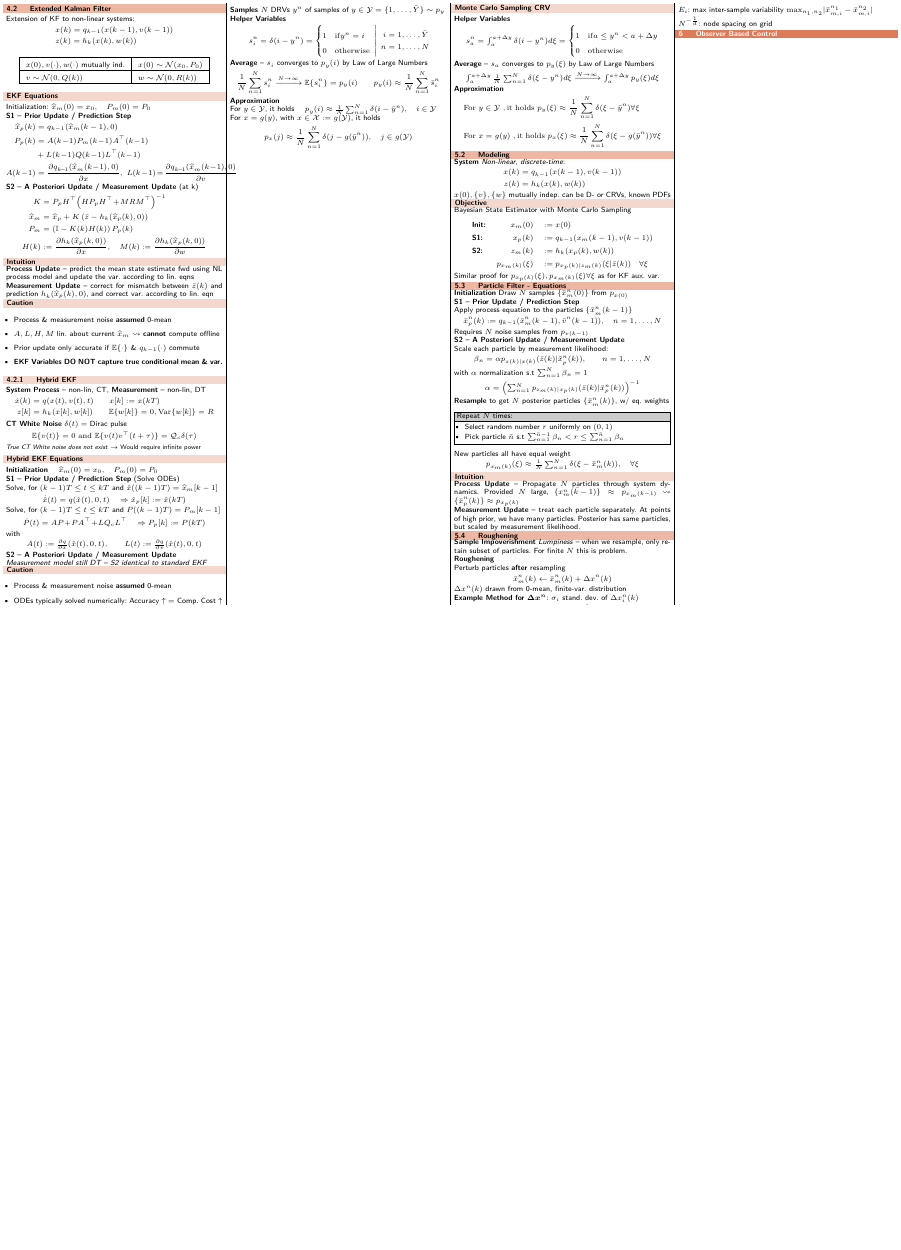
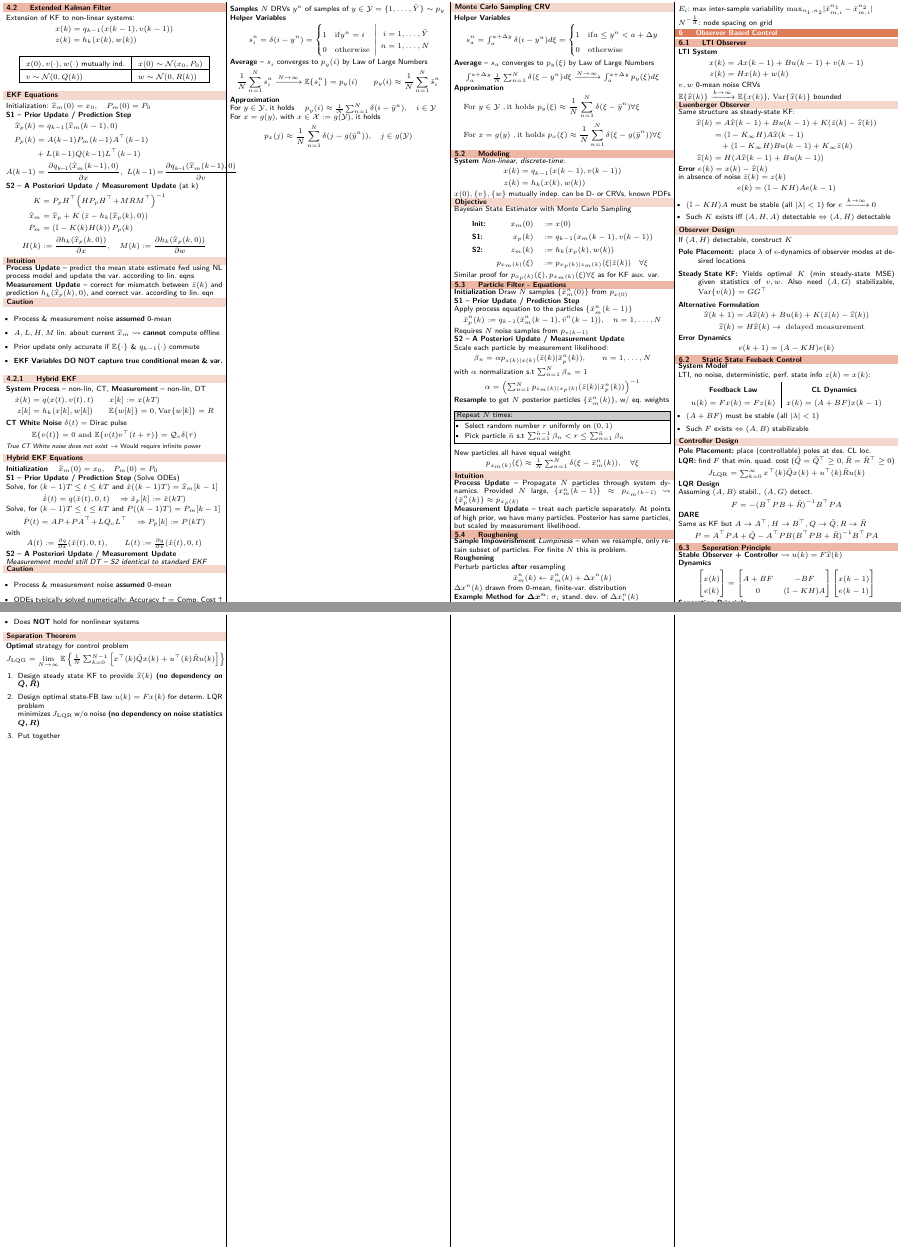
Before and after one commit to fabiobhl/summaries, a LaTeX document (main.tex, which reads Observer_Based_Control/LTI_Observer.tex, Observer_Based_Control/Separation_Principle.tex, Observer_Based_Control/Static_State_Feedback_Control.tex): part of page 3 of 3 before the commit and two parts of pages 3 and 4 of 4 after it, the two joined at a grey line, cut so that both start at the same text, the shorter picture padded with empty space. Compiled offline with pdfLaTeX.

Commit message:
added observer based control chapter

```diff
--- /dev/null
+++ b/Observer_Based_Control/LTI_Observer.tex
@@ -0,0 +1,42 @@
+\subsection{LTI Observer}
+\textbf{LTI System}
+\begin{align*}
+    x(k) &= A x(k-1) + B u(k-1) + v(k-1) \\
+    z(k) &= H x(k) + w(k)
+\end{align*}
+$v, w$ 0-mean noise CRVs\\
+$\mathbb{E}\{\widehat{x}(k)\} \xrightarrow{k\to\infty} \mathbb{E}\{x(k)\}$, $\mathrm{Var}\{\widehat{x}(k)\}$ bounded
+\smallsectionbox{Luenberger Observer}
+Same structure as steady-state KF:
+\begin{align*}
+    \widehat{x}(k) &= A \widehat{x}(k-1) + B u (k-1) + K (\bar{z}(k) - \widehat{z}(k)) \\
+    &= ({ \mathbb{I} - K_\infty H}) A \widehat{x}(k-1)\\
+    & \quad + ({ \mathbb{I} - K_\infty H})Bu(k-1) + K_\infty \bar{z}(k) \\
+    \widehat{z}(k) &= H(A \widehat{x}(k-1) + Bu(k-1))
+\end{align*}
+\textbf{Error} $e(k) = x(k) - \widehat{x}(k)$ \\
+in absence of noise $\bar{z}(k) = z(k)$
+\begin{align*}
+    e(k) = (\mathbb{I}-KH)A e(k-1)
+\end{align*}
+\begin{itemize}[leftmargin=1em]
+    \item $(\mathbb{I}-KH)A$ must be stable (all $\lvert\lambda\rvert < 1$) for $e\xrightarrow{k\to\infty}0$
+    \item Such $K$ exists iff $(A,H,A)$ detectable $\Leftrightarrow$ $(A,H)$ detectable
+\end{itemize}
+
+\smallsectionbox{Observer Design}
+If $(A,H)$ detectable, construct $K$
+\begin{description}
+    \item[Pole Placement:] place $\lambda$ of $e$-dynamics of observer modes at desired locations
+    \item[Steady State KF:] Yields optimal $K$ (min steady-state MSE) given statistics of $v,w$.
+    Also need $(A,G)$ stabilizable, $\mathrm{Var}\{v(k)\} = GG^\top$
+\end{description}
+\textbf{Alternative Formulation}
+    \begin{align*}
+        \widehat{x}(k+1) &= A\widehat{x}(k) + Bu(k) + K(\bar{z}(k) - \widehat{z}(k))\\
+        \widehat{z}(k) &= H\widehat{x}(k) \to \mathrm{ \ delayed \ measurement}
+    \end{align*}
+\textbf{Error Dynamics}
+\begin{align*}
+    e(k+1) = (A-KH)e(k)
+\end{align*}
--- /dev/null
+++ b/Observer_Based_Control/Separation_Principle.tex
@@ -0,0 +1,39 @@
+\subsection{Seperation Principle}
+\textbf{Stable Observer + Controller} $\leadsto u(k) = F \widehat{x}(k)$ \\
+\textbf{Dynamics}
+\begin{align*}
+    \begin{bmatrix}
+        x(k) \\
+        e(k)
+    \end{bmatrix}
+    =
+    \begin{bmatrix}
+        A+BF & -BF \\
+        0 & (\mathbb{I}-KH)A
+    \end{bmatrix}
+    \begin{bmatrix}
+        x(k-1) \\
+        e(k-1)
+    \end{bmatrix}
+\end{align*}
+
+\textbf{Separation Principle}
+
+\begin{itemize}[leftmargin=1em]
+    \item $(\mathbb{I}-KH)A$ and $(A+BF)$ stable $\leadsto$ \textbf{Overall system stable}
+    \item Still stable with noise, Generalizable to time-varying case
+    \item Does \textbf{NOT} hold for nonlinear systems
+\end{itemize}
+
+\smallsectionbox{Separation Theorem}
+\textbf{Optimal} strategy for control problem
+\begin{align*}
+    J_{\mathrm{LQG}} = \lim_{N\to\infty} \mathbb{E}\left\{ \textstyle\frac{1}{N} \sum_{k=0}^{N-1}\left[ x^\top(k)\bar{Q}x(k) + u^\top(k)\bar{R}u(k)\right] \right\}
+\end{align*}
+\begin{enumerate}[leftmargin=1.5em]
+    \item Design steady state KF to provide $\widehat{x}(k)$
+    \textbf{(no dependency on $\boldsymbol{\bar{Q}, \bar{R}}$)}
+    \item Design optimal state-FB law $u(k) = Fx(k)$ for determ. LQR problem \\
+    minimizes $J_{\mathrm{LQR}}$ w/o noise \textbf{(no dependency on noise statistics $\boldsymbol{Q,R}$)}
+    \item Put together
+\end{enumerate}
--- /dev/null
+++ b/Observer_Based_Control/Static_State_Feedback_Control.tex
@@ -0,0 +1,30 @@
+\subsection{Static State Feeback Control}
+\textbf{System Model}\\
+LTI, no noise, deterministic, perf. state info $z(k)=x(k)$:
+\begin{align*}
+    \begin{array}{c | c}
+        \textbf{Feedback Law} & \textbf{CL Dynamics} \\
+        u(k) = Fx(k) = Fz(k) &  x(k) = (A+BF)x(k-1)
+    \end{array}
+\end{align*}
+\begin{itemize}[leftmargin=1em]
+    \item $(A+BF)$ must be stable (all $\lvert\lambda\rvert<1$)
+    \item Such $F$ exists $\Leftrightarrow$ $(A,B)$ stabilizable
+\end{itemize}
+
+\smallsectionbox{Controller Design}
+\textbf{Pole Placement:} place (controllable) poles at des. CL loc.\\
+\textbf{LQR:} find $F$ that min. quad. cost ($\bar{Q} = \bar{Q}^\top \geq 0, \bar{R} = \bar{R}^\top \geq 0$)
+\begin{align*}
+    J_{\mathrm{LQR}} = \textstyle\sum_{k=0}^{\infty} x^\top(k)\bar{Q} x(k) + u^\top(k) \bar{R} u(k)
+\end{align*}
+\textbf{LQR Design}\\
+Assuming $(A,B)$ stabil., $(A,G)$ detect.
+\begin{align*}
+    F = -(B^\top P B + \bar{R})^{-1} B^\top P A
+\end{align*}
+\textbf{DARE}\\
+Same as KF but $A\to A^\top, H\to B^\top, Q \to \bar{Q}, R\to \bar{R}$
+\begin{align*}
+    P = A^\top P A + \bar{Q} - A^\top P B (B^\top P B + \bar{R})^{-1} B^\top P A
+\end{align*}
--- a/main.tex
+++ b/main.tex
@@ -46,6 +46,9 @@
             \input{Particle_Filtering/Equations.tex}
             \input{Particle_Filtering/Roughening.tex}
         \section{Observer Based Control}
+            \input{Observer_Based_Control/LTI_Observer.tex}
+            \input{Observer_Based_Control/Static_State_Feedback_Control.tex}
+            \input{Observer_Based_Control/Separation_Principle.tex}
 
     \end{adjustwidth}%
     \end{multicols*}
```
Also changed, not shown: main.pdf.
